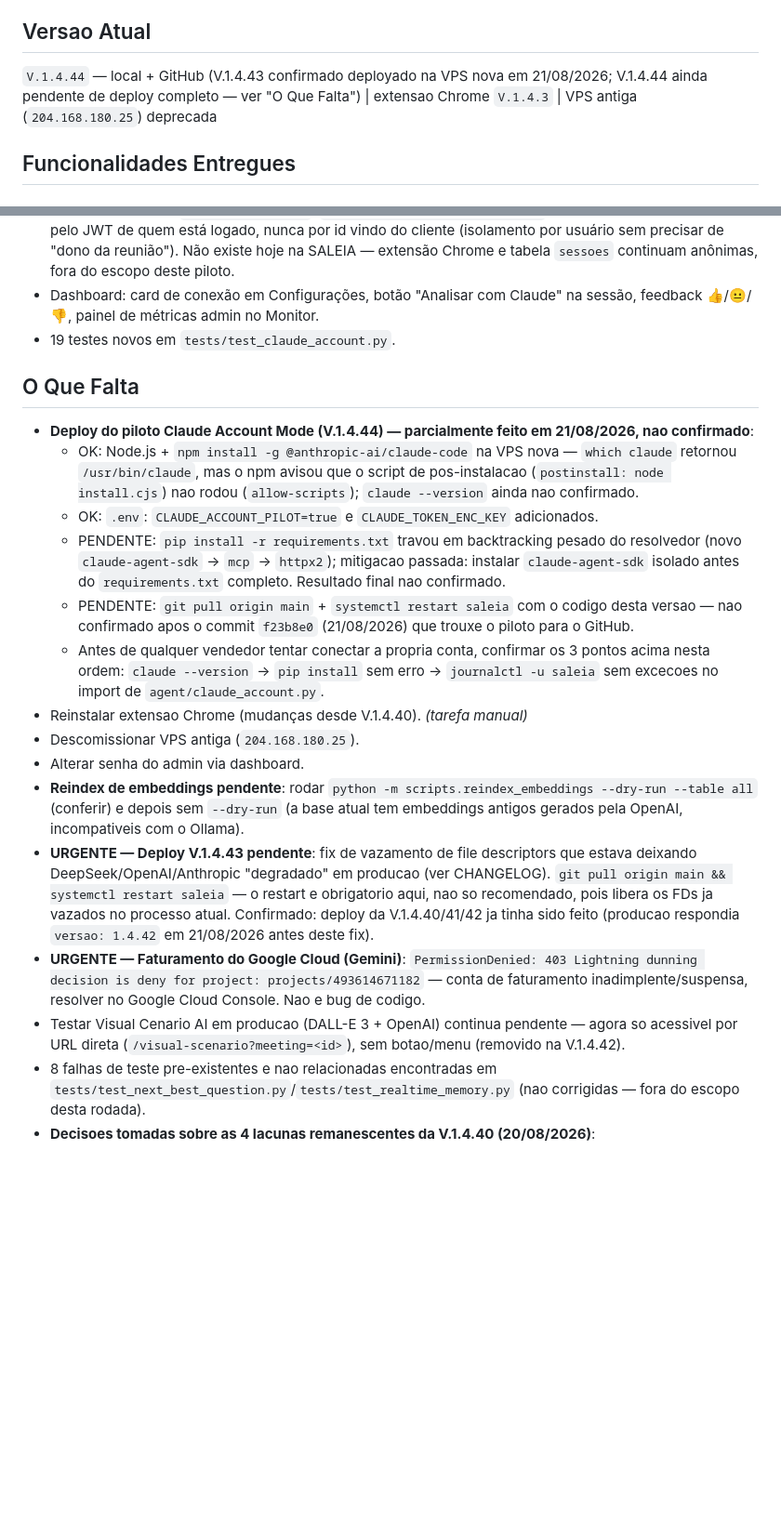
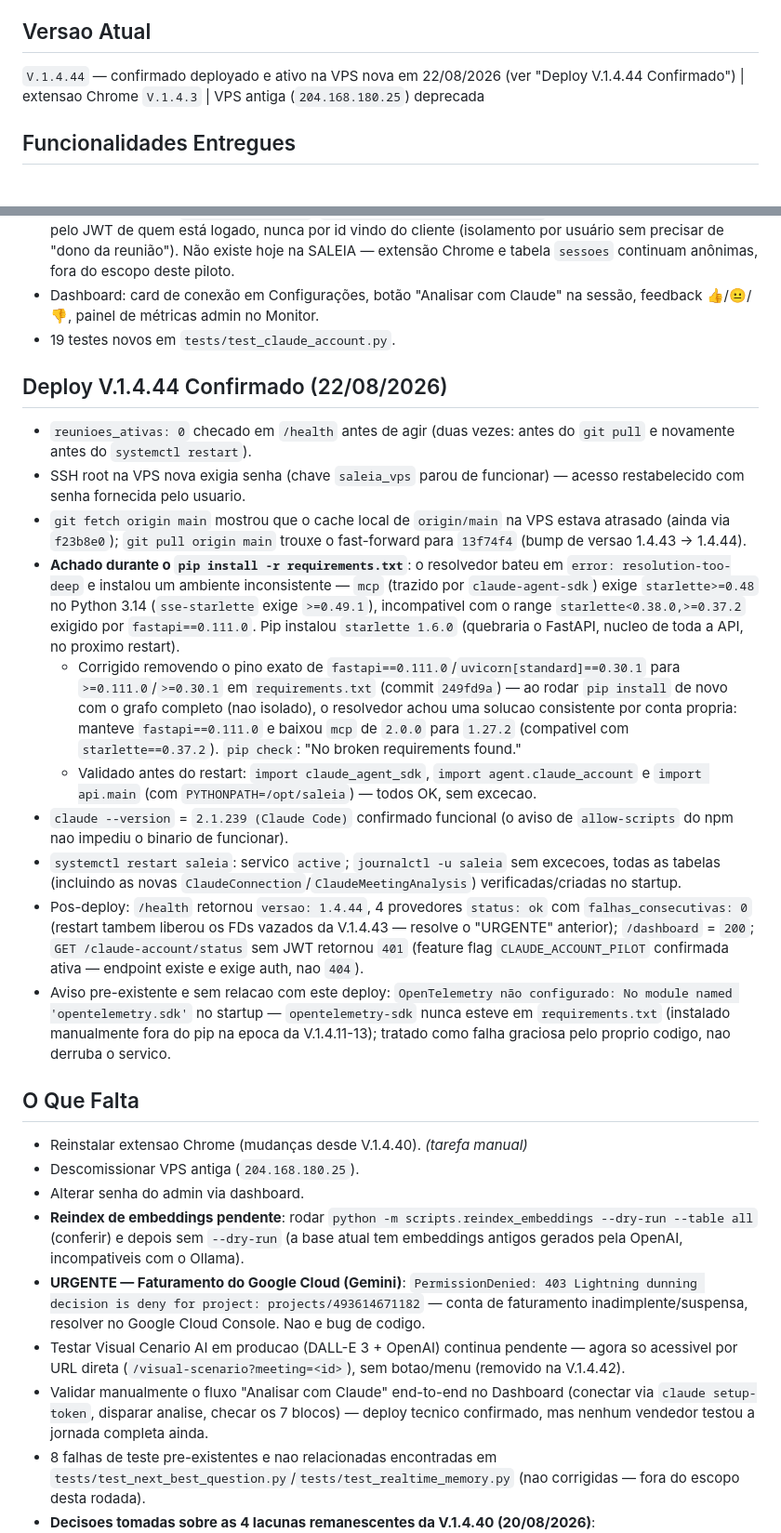
Before and after one commit to fasterdrible-lab/SALE-IA, a Markdown page: docs/CURRENT_STATE.md, 2 parts joined by grey strips. Shown at 93% size. GitHub-like rendering; blank space fills up the shorter version.

Commit message:
docs: confirma deploy V.1.4.44 na VPS + fix de dependencia documentado
reunioes_ativas=0 verificado, git pull (13f74f4), pip install completo
expos conflito real fastapi 0.111.0 (starlette<0.38) vs mcp/sse-starlette
(starlette>=0.48/0.49 no Python 3.14) resolvido via unpin em
requirements.txt (commit 249fd9a: resolvedor manteve fastapi e baixou
mcp para 1.27.2). Imports validados, restart sem excecoes, /health
confirma 1.4.44 com 4 provedores ok (FDs vazados da V.1.4.43 liberados
pelo restart) e endpoint /claude-account/status ativo (401, nao 404).

Co-Authored-By: Claude Sonnet 5 <noreply@anthropic.com>

```diff
--- a/docs/CURRENT_STATE.md
+++ b/docs/CURRENT_STATE.md
@@ -25,7 +25,7 @@ Atualizado em: 2026-08-21 (V.1.4.44)
 
 ## Versao Atual
 
-`V.1.4.44` — local + GitHub (V.1.4.43 confirmado deployado na VPS nova em 21/08/2026; V.1.4.44 ainda pendente de deploy completo — ver "O Que Falta") | extensao Chrome `V.1.4.3` | VPS antiga (`204.168.180.25`) deprecada
+`V.1.4.44` — confirmado deployado e ativo na VPS nova em 22/08/2026 (ver "Deploy V.1.4.44 Confirmado") | extensao Chrome `V.1.4.3` | VPS antiga (`204.168.180.25`) deprecada
 
 ## Funcionalidades Entregues
 
@@ -249,21 +249,28 @@ CHANGELOG (V.1.4.44) — resumo:
   sessão, feedback 👍/😐/👎, painel de métricas admin no Monitor.
 - 19 testes novos em `tests/test_claude_account.py`.
 
+## Deploy V.1.4.44 Confirmado (22/08/2026)
+
+- `reunioes_ativas: 0` checado em `/health` antes de agir (duas vezes: antes do `git pull` e novamente antes do `systemctl restart`).
+- SSH root na VPS nova exigia senha (chave `saleia_vps` parou de funcionar) — acesso restabelecido com senha fornecida pelo usuario.
+- `git fetch origin main` mostrou que o cache local de `origin/main` na VPS estava atrasado (ainda via `f23b8e0`); `git pull origin main` trouxe o fast-forward para `13f74f4` (bump de versao 1.4.43 -> 1.4.44).
+- **Achado durante o `pip install -r requirements.txt`**: o resolvedor bateu em `error: resolution-too-deep` e instalou um ambiente inconsistente — `mcp` (trazido por `claude-agent-sdk`) exige `starlette>=0.48` no Python 3.14 (`sse-starlette` exige `>=0.49.1`), incompativel com o range `starlette<0.38.0,>=0.37.2` exigido por `fastapi==0.111.0`. Pip instalou `starlette 1.6.0` (quebraria o FastAPI, nucleo de toda a API, no proximo restart).
+  - Corrigido removendo o pino exato de `fastapi==0.111.0`/`uvicorn[standard]==0.30.1` para `>=0.111.0`/`>=0.30.1` em `requirements.txt` (commit `249fd9a`) — ao rodar `pip install` de novo com o grafo completo (nao isolado), o resolvedor achou uma solucao consistente por conta propria: manteve `fastapi==0.111.0` e baixou `mcp` de `2.0.0` para `1.27.2` (compativel com `starlette==0.37.2`). `pip check`: "No broken requirements found."
+  - Validado antes do restart: `import claude_agent_sdk`, `import agent.claude_account` e `import api.main` (com `PYTHONPATH=/opt/saleia`) — todos OK, sem excecao.
+- `claude --version` = `2.1.239 (Claude Code)` confirmado funcional (o aviso de `allow-scripts` do npm nao impediu o binario de funcionar).
+- `systemctl restart saleia`: servico `active`; `journalctl -u saleia` sem excecoes, todas as tabelas (incluindo as novas `ClaudeConnection`/`ClaudeMeetingAnalysis`) verificadas/criadas no startup.
+- Pos-deploy: `/health` retornou `versao: 1.4.44`, 4 provedores `status: ok` com `falhas_consecutivas: 0` (restart tambem liberou os FDs vazados da V.1.4.43 — resolve o "URGENTE" anterior); `/dashboard` = `200`; `GET /claude-account/status` sem JWT retornou `401` (feature flag `CLAUDE_ACCOUNT_PILOT` confirmada ativa — endpoint existe e exige auth, nao `404`).
+- Aviso pre-existente e sem relacao com este deploy: `OpenTelemetry não configurado: No module named 'opentelemetry.sdk'` no startup — `opentelemetry-sdk` nunca esteve em `requirements.txt` (instalado manualmente fora do pip na epoca da V.1.4.11-13); tratado como falha graciosa pelo proprio codigo, nao derruba o servico.
+
 ## O Que Falta
 
-- **Deploy do piloto Claude Account Mode (V.1.4.44) — parcialmente feito em 21/08/2026, nao confirmado**:
-  - OK: Node.js + `npm install -g @anthropic-ai/claude-code` na VPS nova — `which claude` retornou `/usr/bin/claude`, mas o npm avisou que o script de pos-instalacao (`postinstall: node install.cjs`) nao rodou (`allow-scripts`); `claude --version` ainda nao confirmado.
-  - OK: `.env`: `CLAUDE_ACCOUNT_PILOT=true` e `CLAUDE_TOKEN_ENC_KEY` adicionados.
-  - PENDENTE: `pip install -r requirements.txt` travou em backtracking pesado do resolvedor (novo `claude-agent-sdk` -> `mcp` -> `httpx2`); mitigacao passada: instalar `claude-agent-sdk` isolado antes do `requirements.txt` completo. Resultado final nao confirmado.
-  - PENDENTE: `git pull origin main` + `systemctl restart saleia` com o codigo desta versao — nao confirmado apos o commit `f23b8e0` (21/08/2026) que trouxe o piloto para o GitHub.
-  - Antes de qualquer vendedor tentar conectar a propria conta, confirmar os 3 pontos acima nesta ordem: `claude --version` -> `pip install` sem erro -> `journalctl -u saleia` sem excecoes no import de `agent/claude_account.py`.
 - Reinstalar extensao Chrome (mudanças desde V.1.4.40). *(tarefa manual)*
 - Descomissionar VPS antiga (`204.168.180.25`).
 - Alterar senha do admin via dashboard.
 - **Reindex de embeddings pendente**: rodar `python -m scripts.reindex_embeddings --dry-run --table all` (conferir) e depois sem `--dry-run` (a base atual tem embeddings antigos gerados pela OpenAI, incompativeis com o Ollama).
-- **URGENTE — Deploy V.1.4.43 pendente**: fix de vazamento de file descriptors que estava deixando DeepSeek/OpenAI/Anthropic "degradado" em producao (ver CHANGELOG). `git pull origin main && systemctl restart saleia` — o restart e obrigatorio aqui, nao so recomendado, pois libera os FDs ja vazados no processo atual. Confirmado: deploy da V.1.4.40/41/42 ja tinha sido feito (producao respondia `versao: 1.4.42` em 21/08/2026 antes deste fix).
 - **URGENTE — Faturamento do Google Cloud (Gemini)**: `PermissionDenied: 403 Lightning dunning decision is deny for project: projects/493614671182` — conta de faturamento inadimplente/suspensa, resolver no Google Cloud Console. Nao e bug de codigo.
 - Testar Visual Cenario AI em producao (DALL-E 3 + OpenAI) continua pendente — agora so acessivel por URL direta (`/visual-scenario?meeting=<id>`), sem botao/menu (removido na V.1.4.42).
+- Validar manualmente o fluxo "Analisar com Claude" end-to-end no Dashboard (conectar via `claude setup-token`, disparar analise, checar os 7 blocos) — deploy tecnico confirmado, mas nenhum vendedor testou a jornada completa ainda.
 - 8 falhas de teste pre-existentes e nao relacionadas encontradas em `tests/test_next_best_question.py`/`tests/test_realtime_memory.py` (nao corrigidas — fora do escopo desta rodada).
 - **Decisoes tomadas sobre as 4 lacunas remanescentes da V.1.4.40 (20/08/2026)**:
   - Download da Base sem isolamento por empresa/tenant: **aceito como esta** — SALEIA e uso interno de uma unica empresa, multi-tenancy nao se aplica. `GET /base/{id}/download` continua exigindo so JWT valido.
```
Also changed, not shown: CHANGELOG.md (+15 -0 lines).
